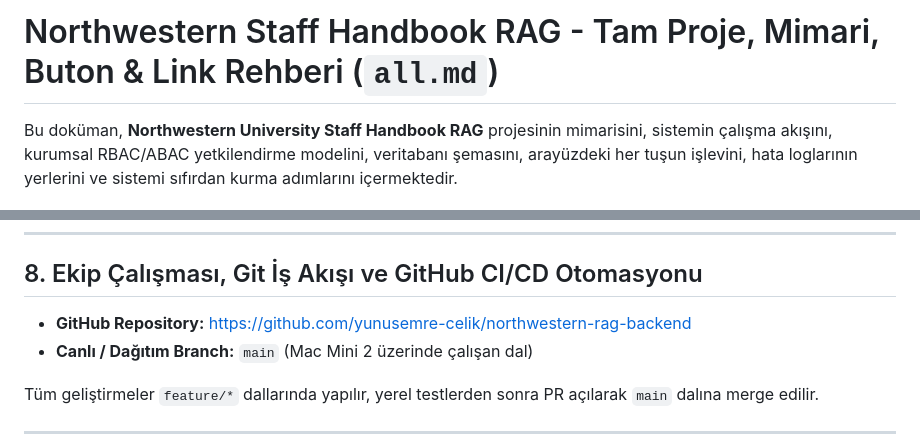
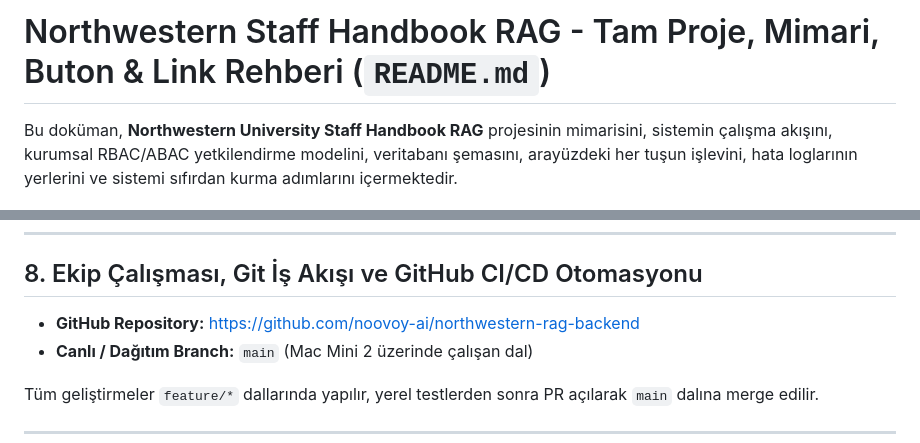
Before and after one commit to noovoy-ai/northwestern-rag-backend, a Markdown page: README.md, 2 parts joined by grey strips. GitHub-like rendering.

Commit message:
docs: README.md başlığı ve repository URL'i güncellendi

```diff
--- a/README.md
+++ b/README.md
@@ -1,4 +1,4 @@
-# Northwestern Staff Handbook RAG - Tam Proje, Mimari, Buton & Link Rehberi (`all.md`)
+# Northwestern Staff Handbook RAG - Tam Proje, Mimari, Buton & Link Rehberi (`README.md`)
 
 Bu doküman, **Northwestern University Staff Handbook RAG** projesinin mimarisini, sistemin çalışma akışını, kurumsal RBAC/ABAC yetkilendirme modelini, veritabanı şemasını, arayüzdeki her tuşun işlevini, hata loglarının yerlerini ve sistemi sıfırdan kurma adımlarını içermektedir.
 
@@ -180,7 +180,7 @@ sequenceDiagram
 
 ## 8. Ekip Çalışması, Git İş Akışı ve GitHub CI/CD Otomasyonu
 
-- **GitHub Repository:** [https://github.com/yunusemre-celik/northwestern-rag-backend](https://github.com/yunusemre-celik/northwestern-rag-backend)
+- **GitHub Repository:** [https://github.com/noovoy-ai/northwestern-rag-backend](https://github.com/noovoy-ai/northwestern-rag-backend)
 - **Canlı / Dağıtım Branch:** `main` (Mac Mini 2 üzerinde çalışan dal)
 
 Tüm geliştirmeler `feature/*` dallarında yapılır, yerel testlerden sonra PR açılarak `main` dalına merge edilir.
```
